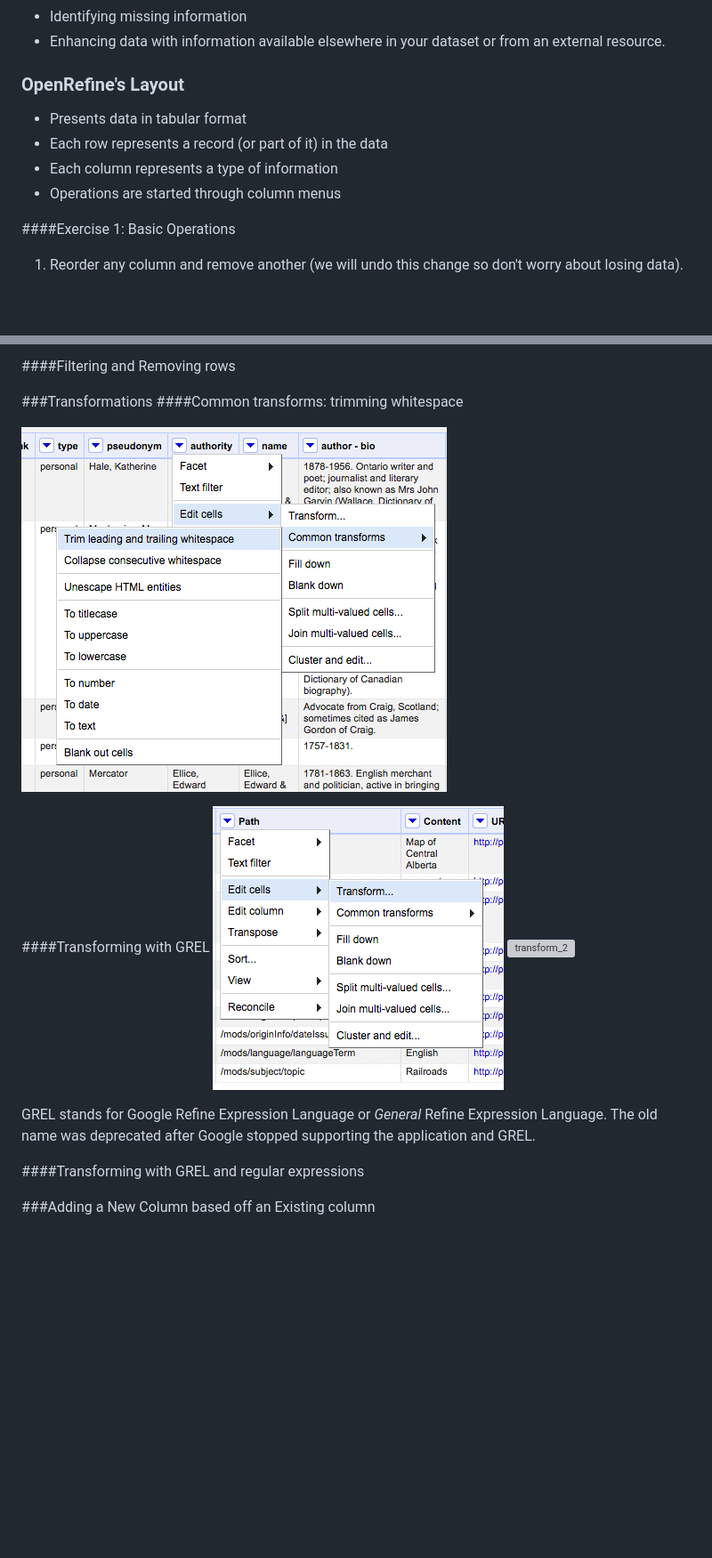
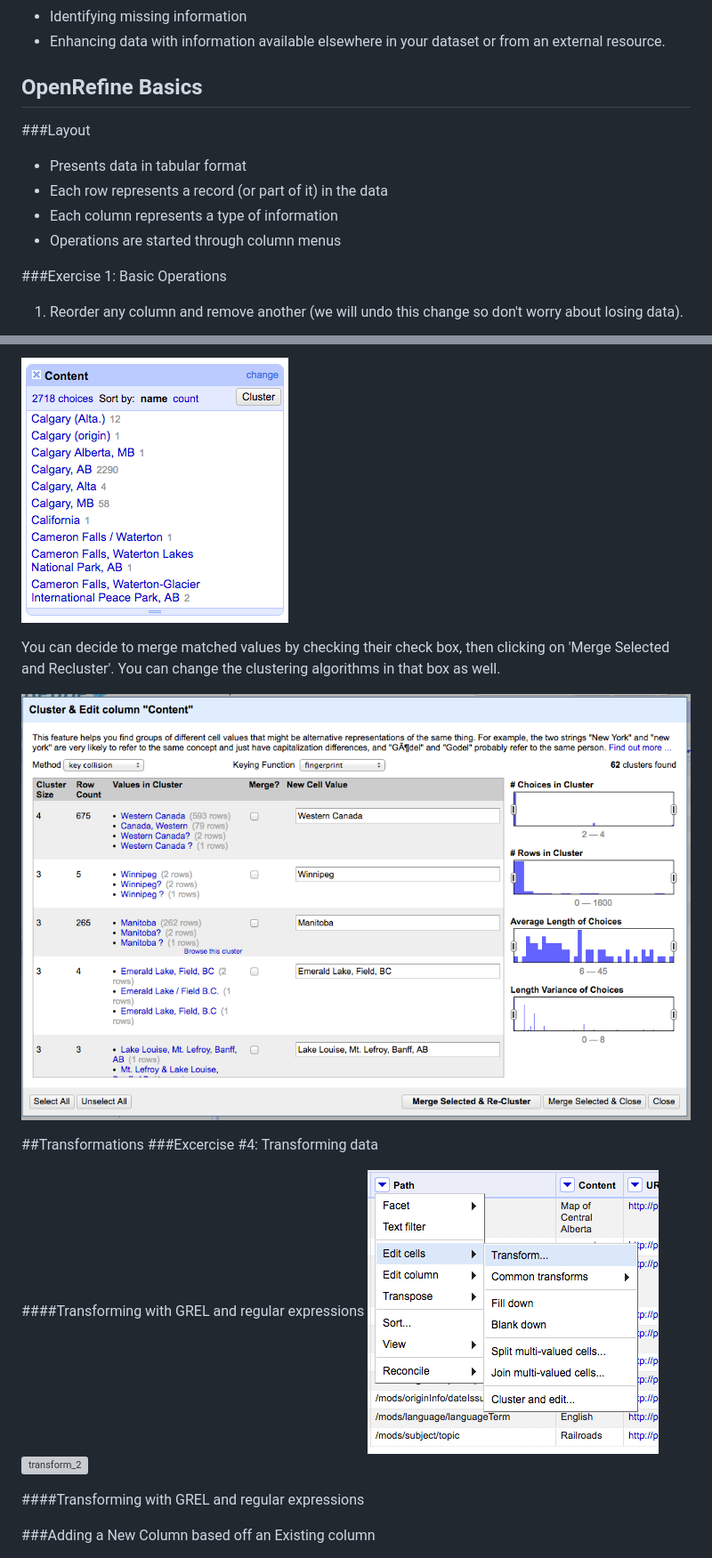
Before and after one commit to code4libyeg/openrefine_workshop_2016, a Markdown page: instructions/managing_data/README.md, 2 parts joined by grey strips. Shown: that part at 89% size. GitHub-like rendering; pictures changed too: instructions/screenshots/cluster.png (added), instructions/screenshots/cluster_actions.png (added); blank space fills up the shorter version; grey boxes are pictures that could not be loaded.

```diff
--- a/instructions/managing_data/README.md
+++ b/instructions/managing_data/README.md
@@ -15,13 +15,15 @@ OpenRefine can help with data that has internal problems. This application is gr
 - Enhancing data with information available elsewhere in your dataset or from an external resource.
 
 
-### OpenRefine's Layout
+## OpenRefine Basics
+
+###Layout
 - Presents data in tabular format
 - Each row represents a record (or part of it) in the data
 - Each column represents a type of information
 - Operations are started through column menus
 
-####Exercise 1: Basic Operations
+###Exercise 1: Basic Operations
 1) Reorder any column and remove another (we will undo this change so don't worry about losing data).
 
 ![reorder_column](../screenshots/reorder_column.png)
@@ -73,17 +92,17 @@ Scatterplot facets display scatter graphs or charts for usually two variabes usi
 
-####Filtering and Removing rows
+![cluster](../screenshots/cluster.png)
+
+You can decide to merge matched values by checking their check box, then clicking on 'Merge Selected and Recluster'. You can change the clustering algorithms in that box as well.
+
+![cluster_actions](../screenshots/cluster_actions.png)
 
 
-###Transformations
-####Common transforms: trimming whitespace
+##Transformations
+###Excercise #4: Transforming data
 
-![trim_space](../screenshots/trim_space.png)
-
-####Transforming with GREL
+####Transforming with GREL and regular expressions
 ![transform_1](../screenshots/transform_1.png)
 ![transform_2](../screenshots/transform_2.png)
-
-GREL stands for Google Refine Expression Language or *General* Refine Expression Language. The old name was deprecated after Google stopped supporting the application and GREL.
 
 ####Transforming with GREL and regular expressions
 
```
Also changed, not shown: other parts of instructions/managing_data/README.md (+25 -15 lines), instructions/screenshots/facet_calgary.png (added).
